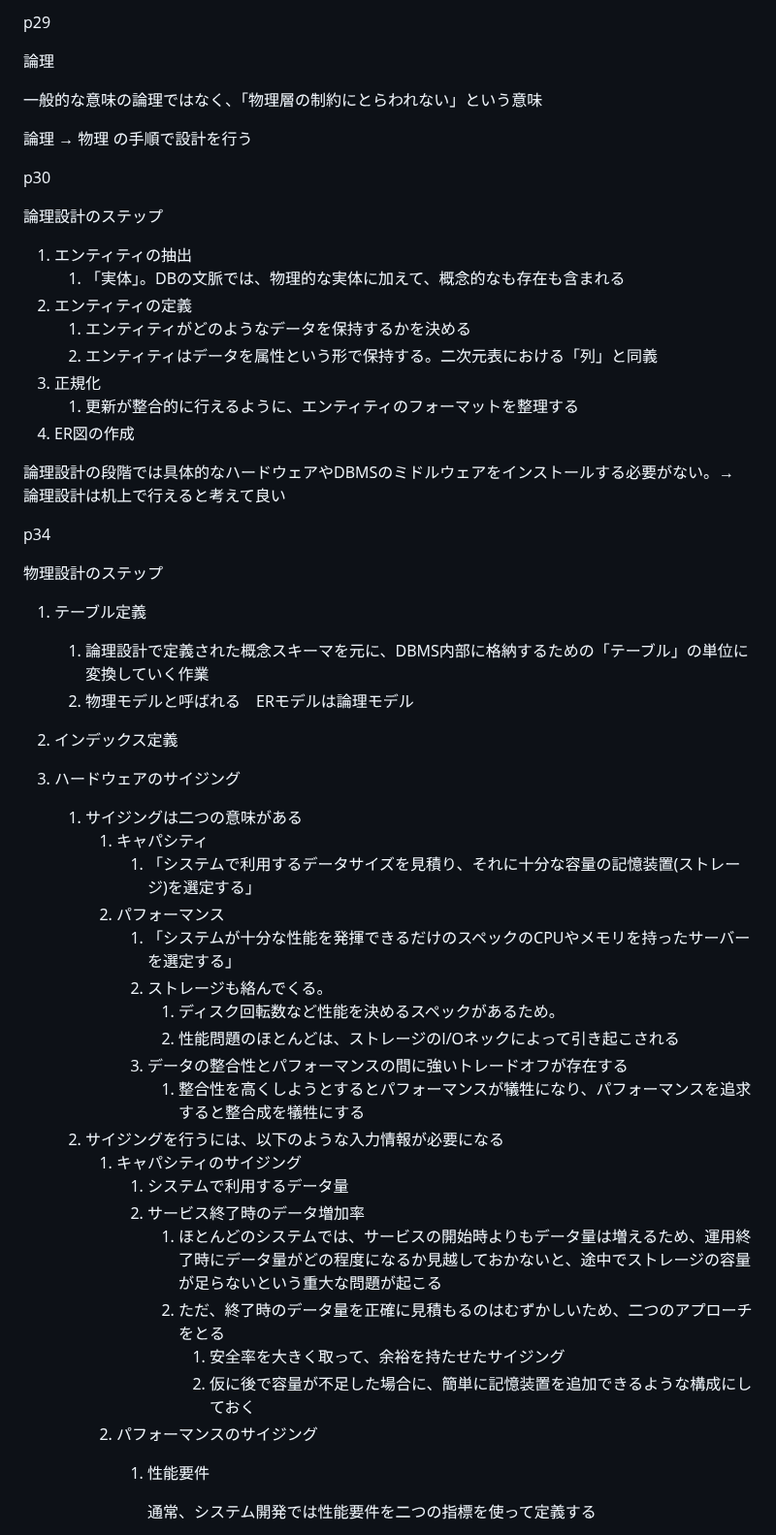
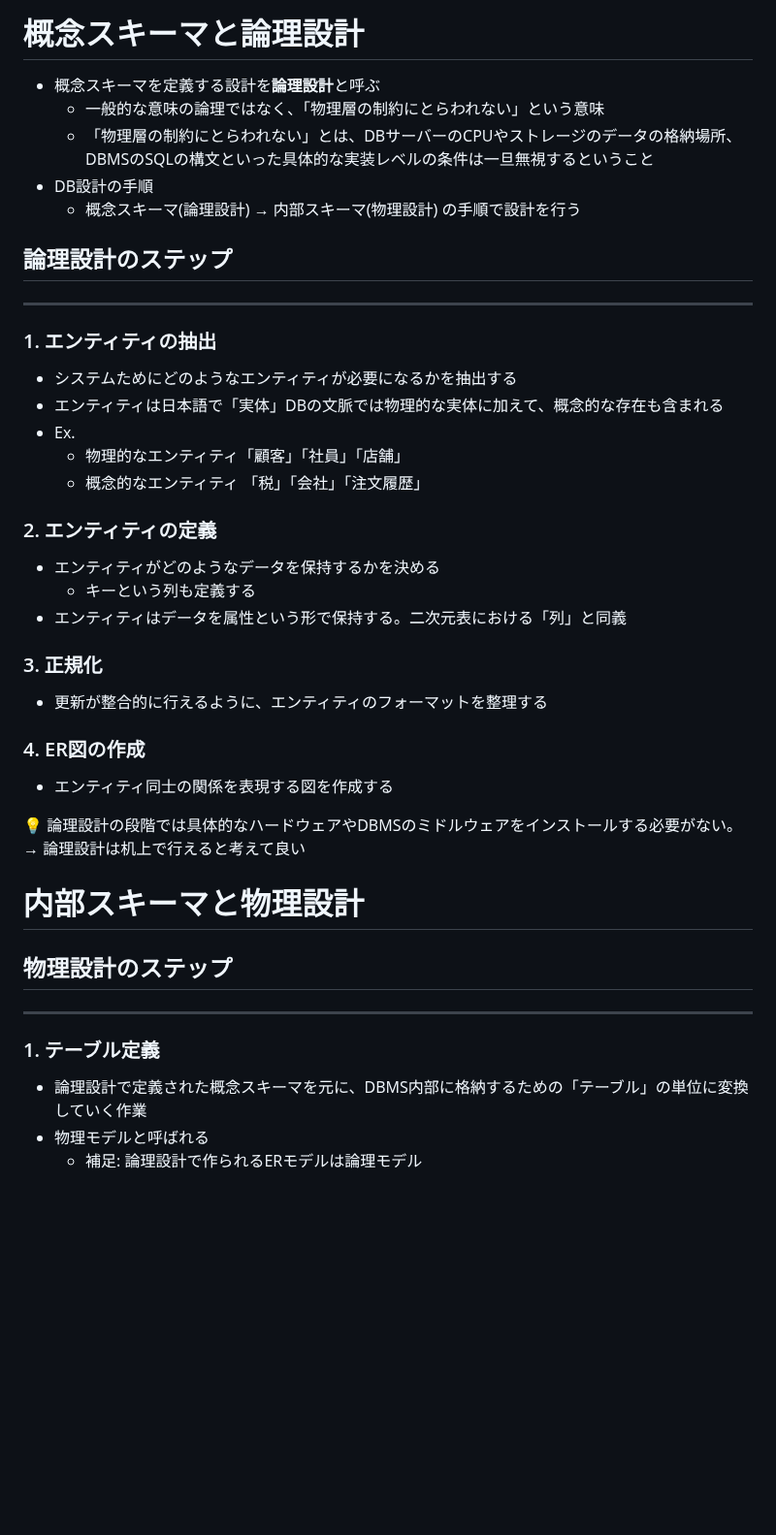
Before and after one commit to Ryutaro-horiuchi/self-development, a Markdown page: db/達人に学ぶDB設計徹底指南書/第2章 論理設計と物理設計.md, the part around one of its changes. Shown at 97% size. Drawn GitHub-style; blank space fills up the shorter version.

Commit message:
達人に学ぶDB設計徹底指南書4日目朝

```diff
--- a/db/達人に学ぶDB設計徹底指南書/第2章 論理設計と物理設計.md
+++ b/db/達人に学ぶDB設計徹底指南書/第2章 論理設計と物理設計.md
@@ -1,55 +1,51 @@
-p29
+# 概念スキーマと論理設計
 
-論理
+- 概念スキーマを定義する設計を**論理設計**と呼ぶ
+    - 一般的な意味の論理ではなく、「物理層の制約にとらわれない」という意味
+    - 「物理層の制約にとらわれない」とは、DBサーバーのCPUやストレージのデータの格納場所、DBMSのSQLの構文といった具体的な実装レベルの条件は一旦無視するということ
+- DB設計の手順
+    - 概念スキーマ(論理設計) → 内部スキーマ(物理設計) の手順で設計を行う
 
- 一般的な意味の論理ではなく、「物理層の制約にとらわれない」という意味
+## 論理設計のステップ
 
-論理 → 物理 の手順で設計を行う
+---
 
-p30
+### 1. エンティティの抽出
 
-論理設計のステップ
+- システムためにどのようなエンティティが必要になるかを抽出する
+- エンティティは日本語で「実体」DBの文脈では物理的な実体に加えて、概念的な存在も含まれる
+- Ex.
+    - 物理的なエンティティ「顧客」「社員」「店舗」
+    - 概念的なエンティティ 「税」「会社」「注文履歴」
 
-1. エンティティの抽出
-    1. 「実体」。DBの文脈では、物理的な実体に加えて、概念的なも存在も含まれる
-2. エンティティの定義
-    1. エンティティがどのようなデータを保持するかを決める
-    2. エンティティはデータを属性という形で保持する。二次元表における「列」と同義
-3. 正規化
-    1. 更新が整合的に行えるように、エンティティのフォーマットを整理する
-4. ER図の作成
+### 2. エンティティの定義
 
-論理設計の段階では具体的なハードウェアやDBMSのミドルウェアをインストールする必要がない。→ 論理設計は机上で行えると考えて良い
+- エンティティがどのようなデータを保持するかを決める
+    - キーという列も定義する
+- エンティティはデータを属性という形で保持する。二次元表における「列」と同義
 
-p34
+### 3. 正規化
 
-物理設計のステップ
+- 更新が整合的に行えるように、エンティティのフォーマットを整理する
 
-1. テーブル定義
-    1. 論理設計で定義された概念スキーマを元に、DBMS内部に格納するための「テーブル」の単位に変換していく作業
-    2. 物理モデルと呼ばれる　ERモデルは論理モデル
-2. インデックス定義
-3. ハードウェアのサイジング
-    1. サイジングは二つの意味がある
-        1. キャパシティ
-            1. 「システムで利用するデータサイズを見積り、それに十分な容量の記憶装置(ストレージ)を選定する」
-        2. パフォーマンス
-            1. 「システムが十分な性能を発揮できるだけのスペックのCPUやメモリを持ったサーバーを選定する」
-            2. ストレージも絡んでくる。
-                1. ディスク回転数など性能を決めるスペックがあるため。
-                2. 性能問題のほとんどは、ストレージのI/Oネックによって引き起こされる
-            3. データの整合性とパフォーマンスの間に強いトレードオフが存在する
-                1. 整合性を高くしようとするとパフォーマンスが犠牲になり、パフォーマンスを追求すると整合成を犠牲にする
-    2. サイジングを行うには、以下のような入力情報が必要になる
-        1. キャパシティのサイジング
-            1. システムで利用するデータ量
-            2. サービス終了時のデータ増加率
-                1. ほとんどのシステムでは、サービスの開始時よりもデータ量は増えるため、運用終了時にデータ量がどの程度になるか見越しておかないと、途中でストレージの容量が足らないという重大な問題が起こる
-                2. ただ、終了時のデータ量を正確に見積もるのはむずかしいため、二つのアプローチをとる
-                    1. 安全率を大きく取って、余裕を持たせたサイジング
-                    2. 仮に後で容量が不足した場合に、簡単に記憶装置を追加できるような構成にしておく
-        2. パフォーマンスのサイジング
-            1. 性能要件
+### 4. ER図の作成
 
-                通常、システム開発では性能要件を二つの指標を使って定義する
+- エンティティ同士の関係を表現する図を作成する
 
+<aside>
+💡 論理設計の段階では具体的なハードウェアやDBMSのミドルウェアをインストールする必要がない。→ 論理設計は机上で行えると考えて良い
+
+</aside>
+
+# 内部スキーマと物理設計
+
+## 物理設計のステップ
+
+---
+
+### 1. テーブル定義
+
+- 論理設計で定義された概念スキーマを元に、DBMS内部に格納するための「テーブル」の単位に変換していく作業
+- 物理モデルと呼ばれる
+    - 補足: 論理設計で作られるERモデルは論理モデル
+
```
Also changed, not shown: other parts of db/達人に学ぶDB設計徹底指南書/第2章 論理設計と物理設計.md (+32 -6 lines).
